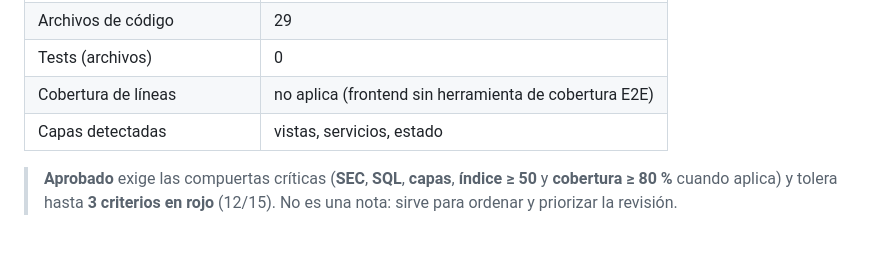
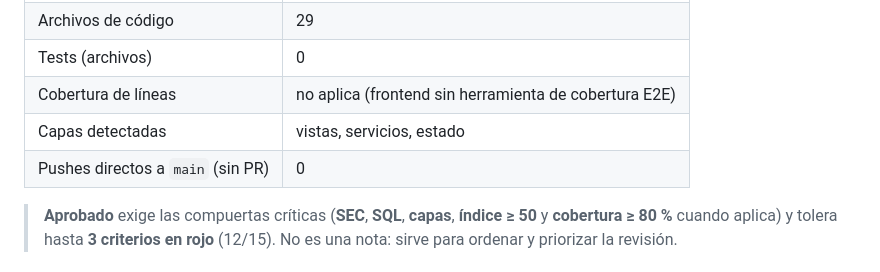
Before and after one commit to West-Security-System/Frontend, a Markdown page: docs/EVALUACION.md, the part around the change. Rendered like a GitHub page; blank space fills up the shorter version.

Commit message:
docs: informe de evaluación (calidad, autoría e IC)

```diff
--- a/docs/EVALUACION.md
+++ b/docs/EVALUACION.md
@@ -18,6 +18,7 @@
 | Tests (archivos) | 0 |
 | Cobertura de líneas | no aplica (frontend sin herramienta de cobertura E2E) |
 | Capas detectadas | vistas, servicios, estado |
+| Pushes directos a `main` (sin PR) | 0 |
 
 > **Aprobado** exige las compuertas críticas (**SEC**, **SQL**, **capas**, **índice ≥ 50** y **cobertura ≥ 80 %** cuando aplica) y tolera hasta **3 criterios en rojo** (12/15). No es una nota: sirve para ordenar y priorizar la revisión.
 
```
